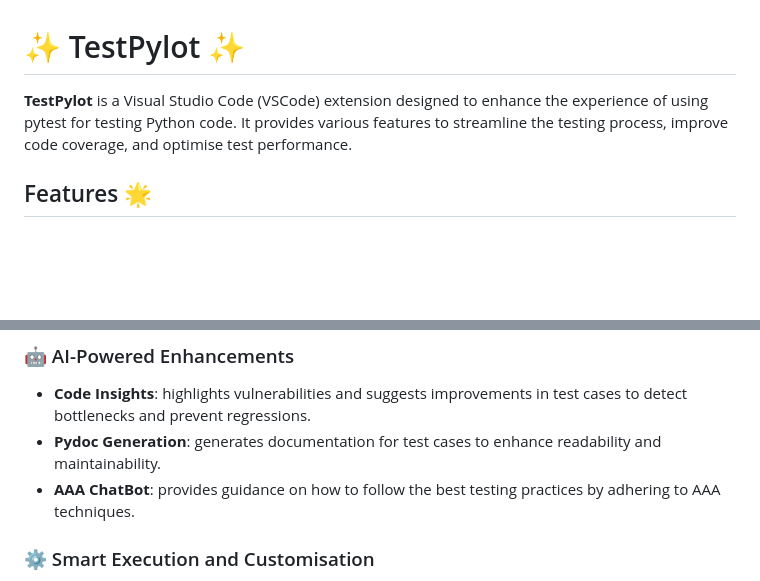
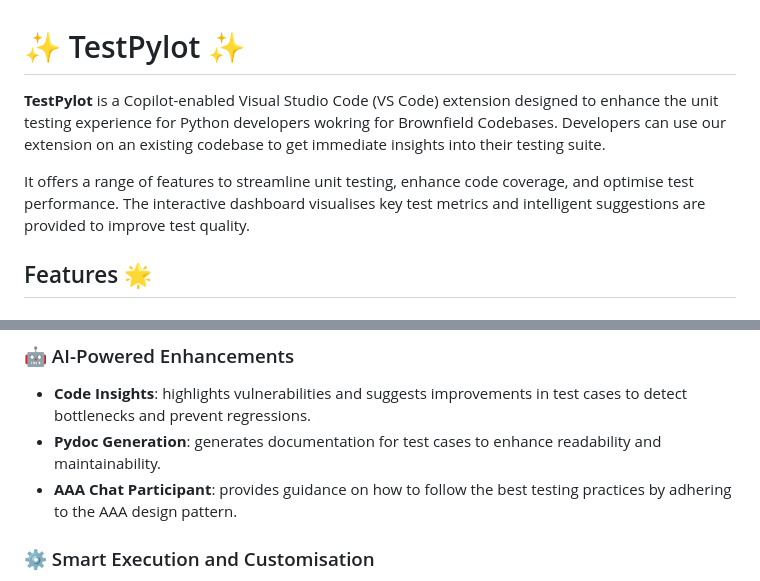
Before and after one commit to ucl-syseng-tools-for-vscode/UnitPylot, a Markdown page: README.md, 2 parts joined by grey strips. Drawn GitHub-style; blank space fills up the shorter version.

Commit message:
changed intro

```diff
--- a/README.md
+++ b/README.md
@@ -1,6 +1,8 @@
 # ✨ TestPylot ✨
 
-**TestPylot** is a Visual Studio Code (VSCode) extension designed to enhance the experience of using pytest for testing Python code. It provides various features to streamline the testing process, improve code coverage, and optimise test performance.
+**TestPylot** is a Copilot-enabled Visual Studio Code (VS Code) extension designed to enhance the unit testing experience for Python developers wokring for Brownfield Codebases. Developers can use our extension on an existing codebase to get immediate insights into their testing suite.
+
+It offers a range of features to streamline unit testing, enhance code coverage, and optimise test performance. The interactive dashboard visualises key test metrics and intelligent suggestions are provided to improve test quality.
 
 ## Features 🌟
 
@@ -24,7 +26,7 @@ TestPylot offers **AI assitance** that provides suggestions to improve the follo
 ### 🤖 AI-Powered Enhancements
 * **Code Insights**: highlights vulnerabilities and suggests improvements in test cases to detect bottlenecks and prevent regressions.
 * **Pydoc Generation**: generates documentation for test cases to enhance readability and maintainability.
-* **AAA ChatBot**: provides guidance on how to follow the best testing practices by adhering to AAA techniques.
+* **AAA Chat Participant**: provides guidance on how to follow the best testing practices by adhering to the AAA design pattern.
 
 ### ⚙️ Smart Execution and Customisation
 * **Customise _n_**: allows user to chose the number of slowest and memory intensive tests to display dynamically.
```
